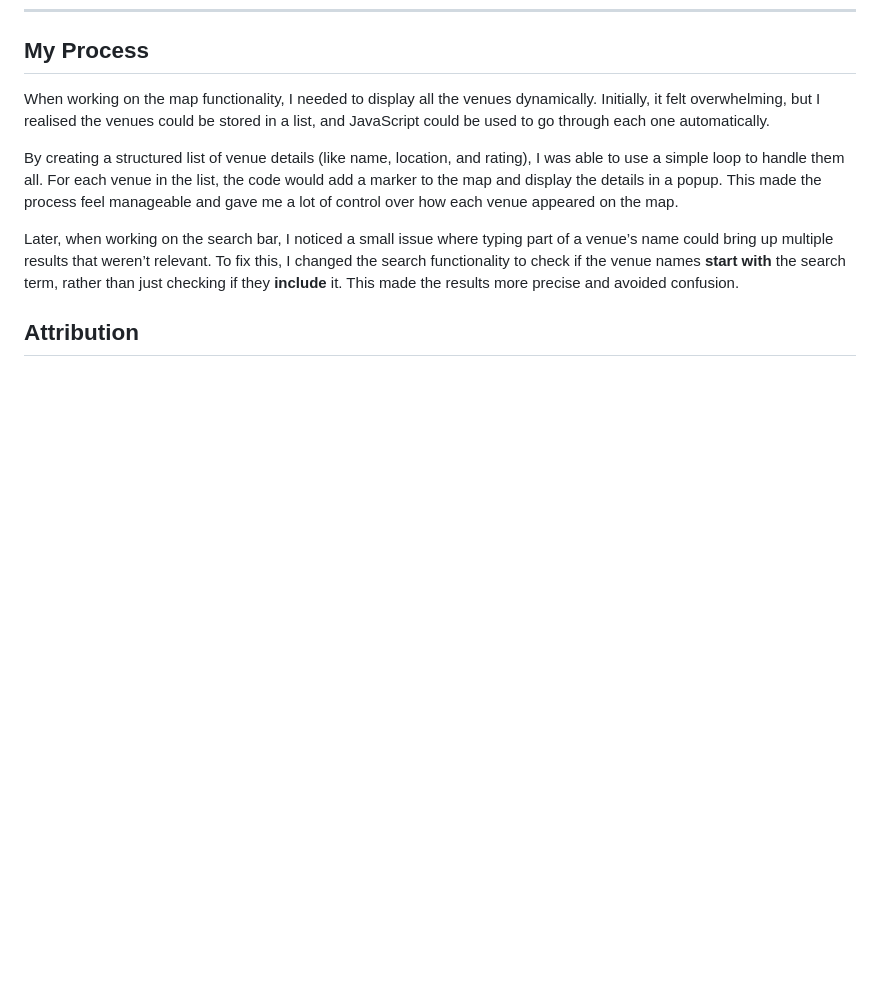
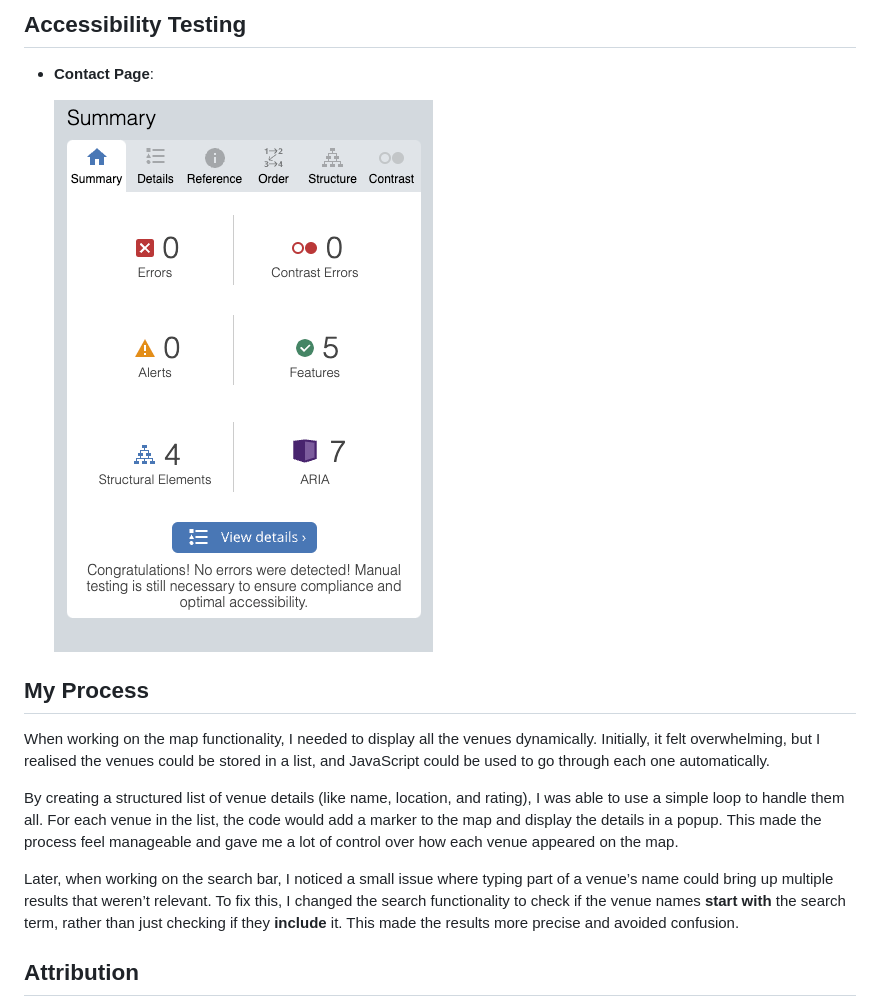
Before and after one commit to shipleyux/sober-map, a Markdown page: README.md, the part around the change printed below. GitHub-like rendering; pictures changed too: assets/wave-contact.png (added); blank space fills up the shorter version.

```diff
--- a/README.md
+++ b/README.md
@@ -130,3 +149,11 @@ The deployed project will now be accessible via the GitHub Pages URL provided.
+## Accessibility Testing
+- **Contact Page**:
+
+   ![Site Mockup](assets/wave-contact.png)
+
+
+
+
 ## My Process
 
 When working on the map functionality, I needed to display all the venues dynamically. Initially, it felt overwhelming, but I realised the venues could be stored in a list, and JavaScript could be used to go through each one automatically.
```
Also changed, not shown: other parts of README.md (+19 -0 lines), assets/css-validation.png (added), assets/css.png (added), assets/index-html-validation1.png (added), assets/index-html.png (added), 4 other files.
